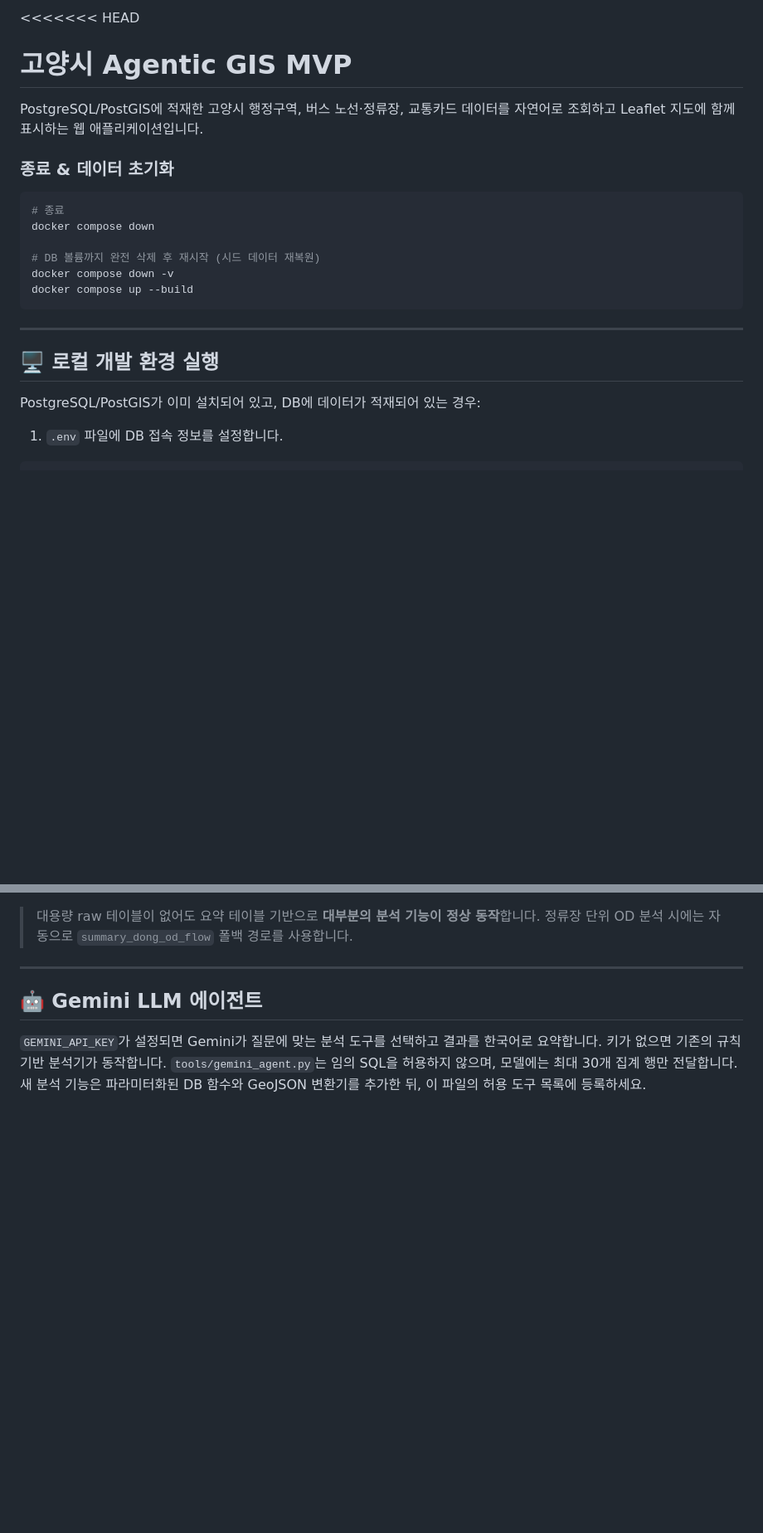
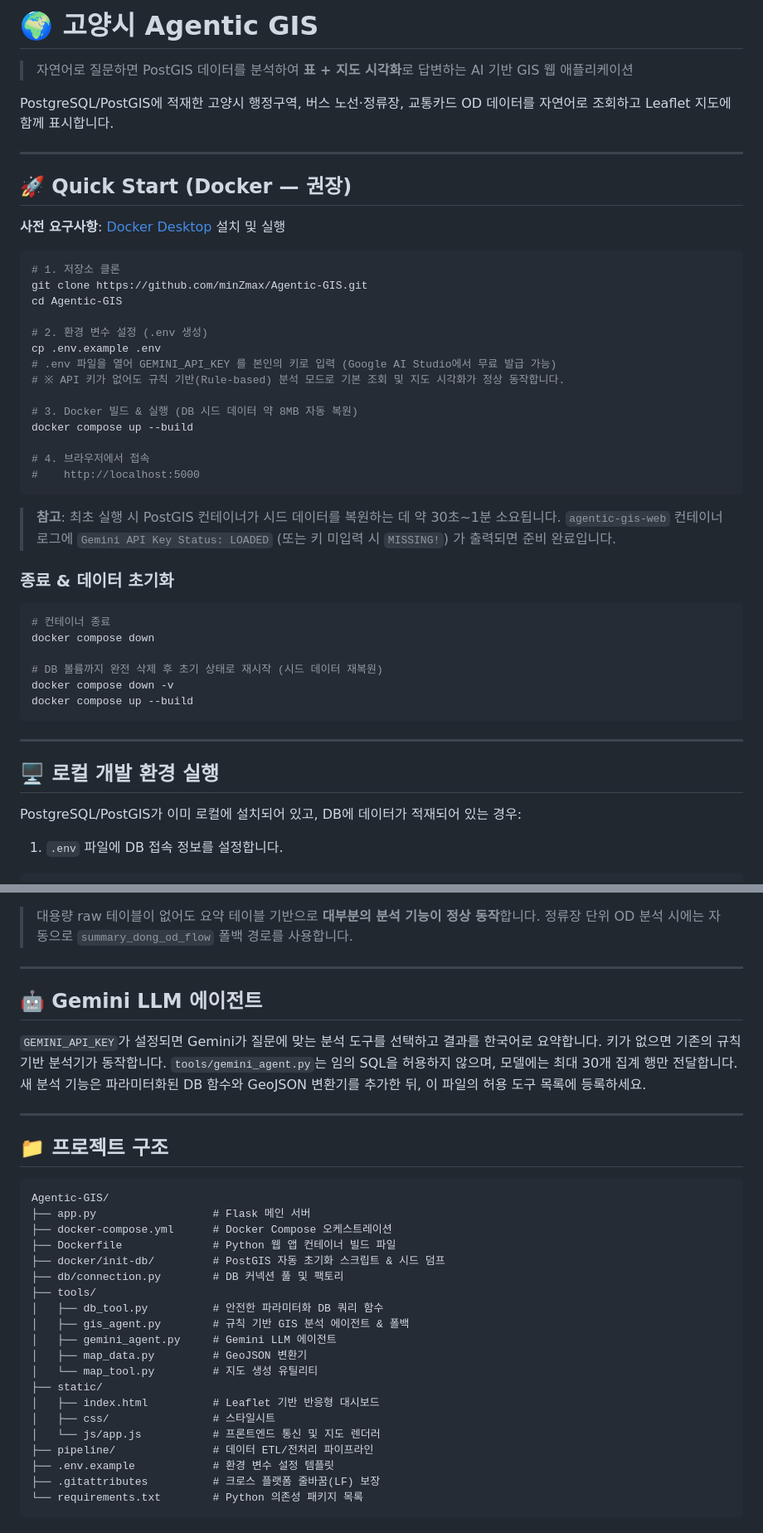
Before and after one commit to minZmax/Agentic-GIS, a Markdown page: README.md, 2 parts joined by grey strips. Shown at 83% size. GitHub-like rendering; blank space fills up the shorter version.

Commit message:
docs: Update README.md with Docker Quick Start guide and project structure

````diff
--- a/README.md
+++ b/README.md
@@ -1,15 +1,41 @@
-<<<<<<< HEAD
-# 고양시 Agentic GIS MVP
+# 🌍 고양시 Agentic GIS
 
-PostgreSQL/PostGIS에 적재한 고양시 행정구역, 버스 노선·정류장, 교통카드 데이터를 자연어로 조회하고 Leaflet 지도에 함께 표시하는 웹 애플리케이션입니다.
+> 자연어로 질문하면 PostGIS 데이터를 분석하여 **표 + 지도 시각화**로 답변하는 AI 기반 GIS 웹 애플리케이션
+
+PostgreSQL/PostGIS에 적재한 고양시 행정구역, 버스 노선·정류장, 교통카드 OD 데이터를 자연어로 조회하고 Leaflet 지도에 함께 표시합니다.
+
+---
+
+## 🚀 Quick Start (Docker — 권장)
+
+**사전 요구사항**: [Docker Desktop](https://www.docker.com/products/docker-desktop/) 설치 및 실행
+
+```bash
+# 1. 저장소 클론
+git clone https://github.com/minZmax/Agentic-GIS.git
+cd Agentic-GIS
+
+# 2. 환경 변수 설정 (.env 생성)
+cp .env.example .env
+# .env 파일을 열어 GEMINI_API_KEY 를 본인의 키로 입력 (Google AI Studio에서 무료 발급 가능)
+# ※ API 키가 없어도 규칙 기반(Rule-based) 분석 모드로 기본 조회 및 지도 시각화가 정상 동작합니다.
+
+# 3. Docker 빌드 & 실행 (DB 시드 데이터 약 8MB 자동 복원)
+docker compose up --build
+
+# 4. 브라우저에서 접속
+#    http://localhost:5000
+```
+
+> **참고**: 최초 실행 시 PostGIS 컨테이너가 시드 데이터를 복원하는 데 약 30초~1분 소요됩니다. `agentic-gis-web` 컨테이너 로그에 `Gemini API Key Status: LOADED` (또는 키 미입력 시 `MISSING!`) 가 출력되면 준비 완료입니다.
 
 ### 종료 & 데이터 초기화
 
 ```bash
-# 종료
+# 컨테이너 종료
 docker compose down
 
-# DB 볼륨까지 완전 삭제 후 재시작 (시드 데이터 재복원)
+# DB 볼륨까지 완전 삭제 후 초기 상태로 재시작 (시드 데이터 재복원)
 docker compose down -v
 docker compose up --build
 ```
@@ -18,7 +44,7 @@ docker compose up --build
 
 ## 🖥️ 로컬 개발 환경 실행
 
-PostgreSQL/PostGIS가 이미 설치되어 있고, DB에 데이터가 적재되어 있는 경우:
+PostgreSQL/PostGIS가 이미 로컬에 설치되어 있고, DB에 데이터가 적재되어 있는 경우:
 
 1. `.env` 파일에 DB 접속 정보를 설정합니다.
 
@@ -81,3 +107,30 @@ python app.py
 ## 🤖 Gemini LLM 에이전트
 
 `GEMINI_API_KEY`가 설정되면 Gemini가 질문에 맞는 분석 도구를 선택하고 결과를 한국어로 요약합니다. 키가 없으면 기존의 규칙 기반 분석기가 동작합니다. `tools/gemini_agent.py`는 임의 SQL을 허용하지 않으며, 모델에는 최대 30개 집계 행만 전달합니다. 새 분석 기능은 파라미터화된 DB 함수와 GeoJSON 변환기를 추가한 뒤, 이 파일의 허용 도구 목록에 등록하세요.
+
+---
+
+## 📁 프로젝트 구조
+
+```
+Agentic-GIS/
+├── app.py                  # Flask 메인 서버
+├── docker-compose.yml      # Docker Compose 오케스트레이션
+├── Dockerfile              # Python 웹 앱 컨테이너 빌드 파일
+├── docker/init-db/         # PostGIS 자동 초기화 스크립트 & 시드 덤프
+├── db/connection.py        # DB 커넥션 풀 및 팩토리
+├── tools/
+│   ├── db_tool.py          # 안전한 파라미터화 DB 쿼리 함수
+│   ├── gis_agent.py        # 규칙 기반 GIS 분석 에이전트 & 폴백
+│   ├── gemini_agent.py     # Gemini LLM 에이전트
+│   ├── map_data.py         # GeoJSON 변환기
+│   └── map_tool.py         # 지도 생성 유틸리티
+├── static/
+│   ├── index.html          # Leaflet 기반 반응형 대시보드
+│   ├── css/                # 스타일시트
+│   └── js/app.js           # 프론트엔드 통신 및 지도 렌더러
+├── pipeline/               # 데이터 ETL/전처리 파이프라인
+├── .env.example            # 환경 변수 설정 템플릿
+├── .gitattributes          # 크로스 플랫폼 줄바꿈(LF) 보장
+└── requirements.txt        # Python 의존성 패키지 목록
+```
````
